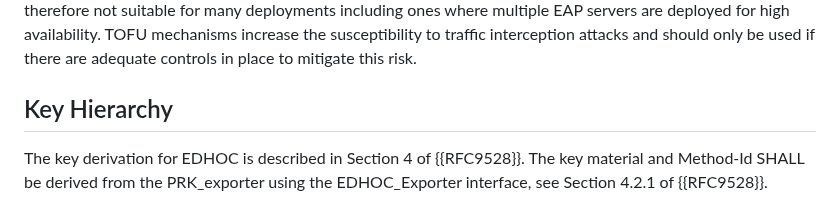
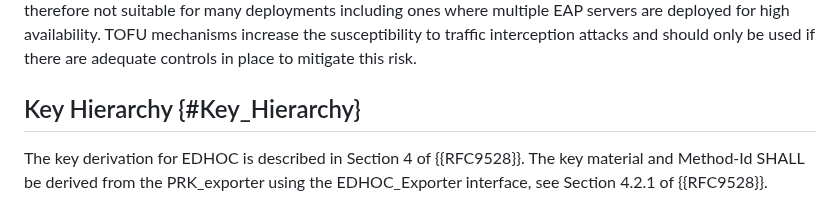
Before and after one commit to dangarciacarrillo/i-d-eap-edhoc, a Markdown page: draft-ietf-emu-eap-edhoc.md, the part around the change. GitHub-like rendering.

Commit message:
Added Key_Hierarchy label to section

```diff
--- a/draft-ietf-emu-eap-edhoc.md
+++ b/draft-ietf-emu-eap-edhoc.md
@@ -486,7 +486,7 @@ The EAP server identity in the EDHOC server certificate is typically a fully qua
 
 The process of configuring a root CA certificate and a server name is non-trivial; therefore, automated methods of provisioning are RECOMMENDED. For example, the eduroam federation {{RFC7593}} provides a Configuration Assistant Tool (CAT) to automate the configuration process. In the absence of a trusted root CA certificate (user-configured or system-wide), EAP peers MAY implement a Trust On First Use (TOFU) mechanism where the peer trusts and stores the server certificate during the first connection attempt. The EAP peer ensures that the server presents the same stored certificate on subsequent interactions. The use of a TOFU mechanism does not allow for the server certificate to change without out-of-band validation of the certificate and is therefore not suitable for many deployments including ones where multiple EAP servers are deployed for high availability. TOFU mechanisms increase the susceptibility to traffic interception attacks and should only be used if there are adequate controls in place to mitigate this risk.
 
-## Key Hierarchy
+## Key Hierarchy {#Key_Hierarchy}
 
 The key derivation for EDHOC is described in Section 4 of {{RFC9528}}. The key material and Method-Id SHALL be derived from the PRK_exporter using the EDHOC_Exporter interface, see Section 4.2.1 of {{RFC9528}}.
 
```
